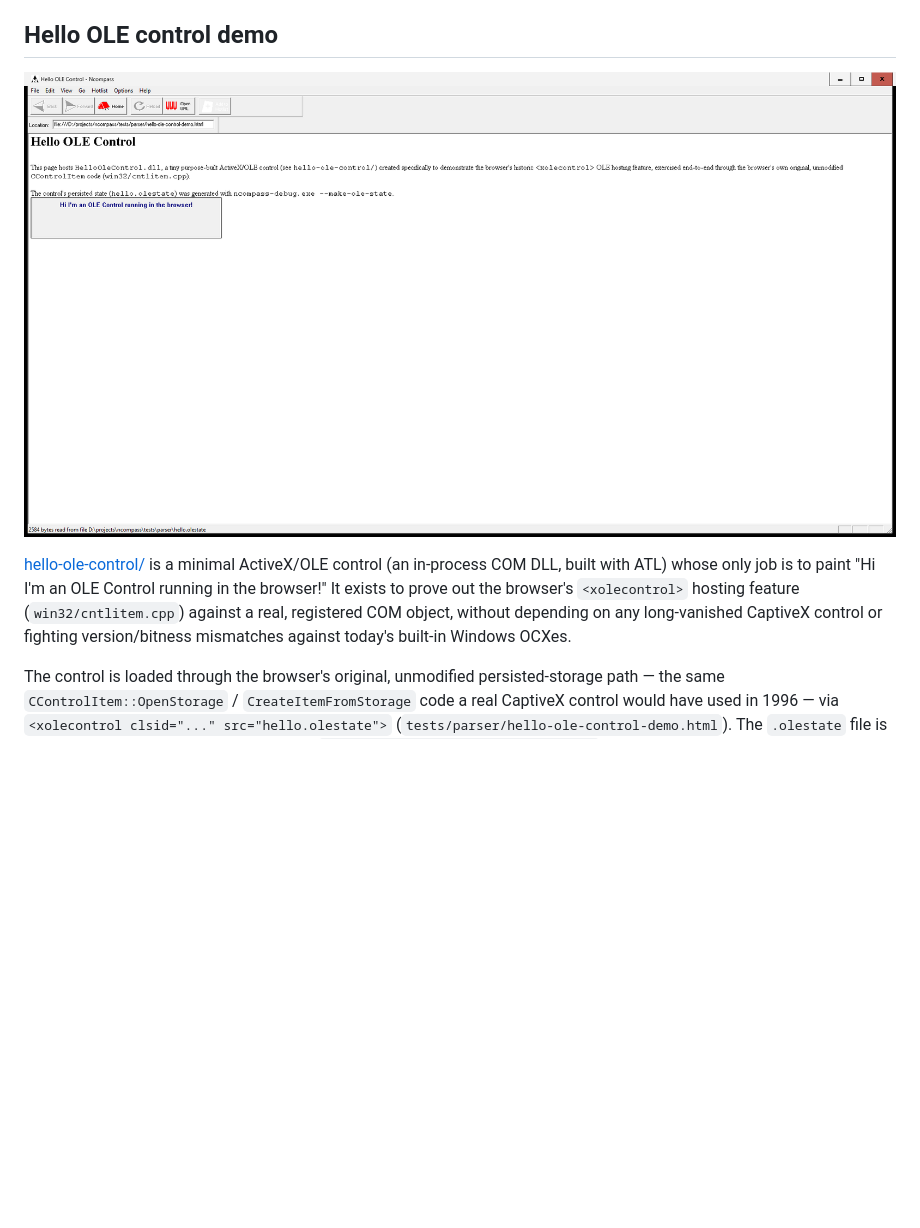
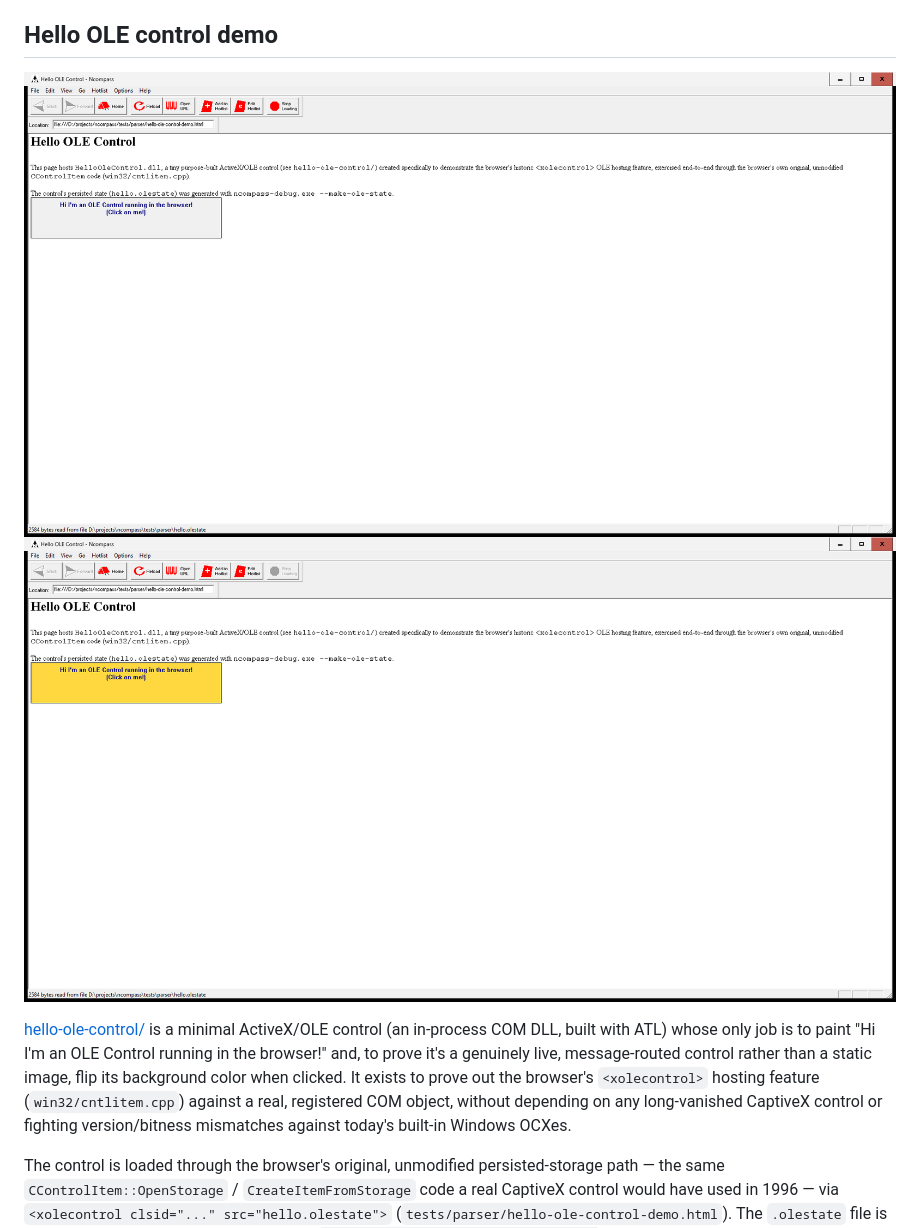
Before and after one commit to mcroomp/ncompassbrowser, a Markdown page: README.md, the part around the change. Drawn GitHub-style; pictures changed too: hello-ole-control/screenshot-clicked.png (added), hello-ole-control/screenshot.png; blank space fills up the shorter version.

```diff
--- a/README.md
+++ b/README.md
@@ -183,14 +183,17 @@ See [BUILDING.md](BUILDING.md) for full instructions, including:
 ## Hello OLE control demo
 
 ![HelloOleControl.dll rendering inside the restored browser](hello-ole-control/screenshot.png)
+![Clicking the control flips its background color](hello-ole-control/screenshot-clicked.png)
 
 [hello-ole-control/](hello-ole-control/) is a minimal ActiveX/OLE control
 (an in-process COM DLL, built with ATL) whose only job is to paint "Hi I'm
-an OLE Control running in the browser!" It exists to prove out the
-browser's `<xolecontrol>` hosting feature (`win32/cntlitem.cpp`) against a
-real, registered COM object, without depending on any long-vanished
-CaptiveX control or fighting version/bitness mismatches against today's
-built-in Windows OCXes.
+an OLE Control running in the browser!" and, to prove it's a genuinely
+live, message-routed control rather than a static image, flip its
+background color when clicked. It exists to prove out the browser's
+`<xolecontrol>` hosting feature (`win32/cntlitem.cpp`) against a real,
+registered COM object, without depending on any long-vanished CaptiveX
+control or fighting version/bitness mismatches against today's built-in
+Windows OCXes.
 
 The control is loaded through the browser's original, unmodified
 persisted-storage path — the same `CControlItem::OpenStorage` /
```
Also changed, not shown: 2 other files.
